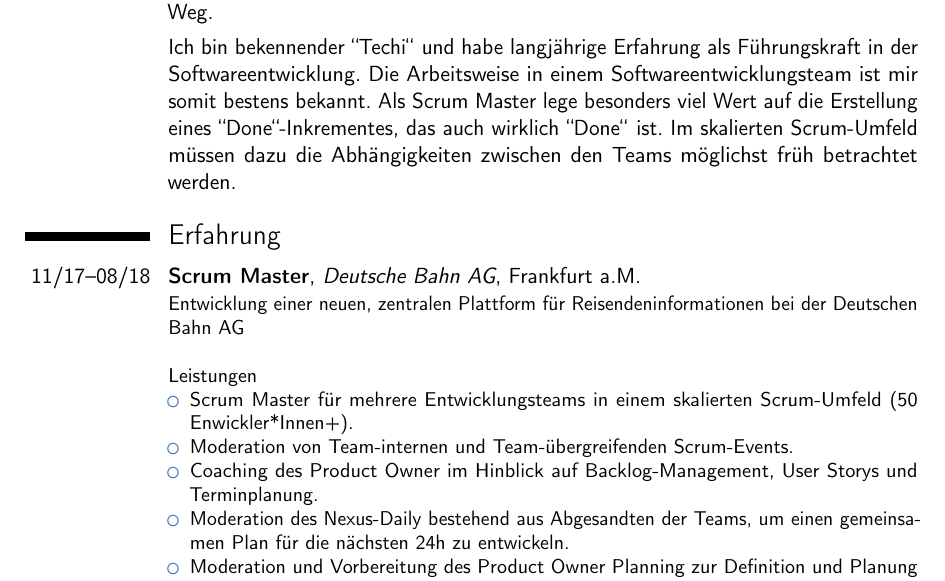
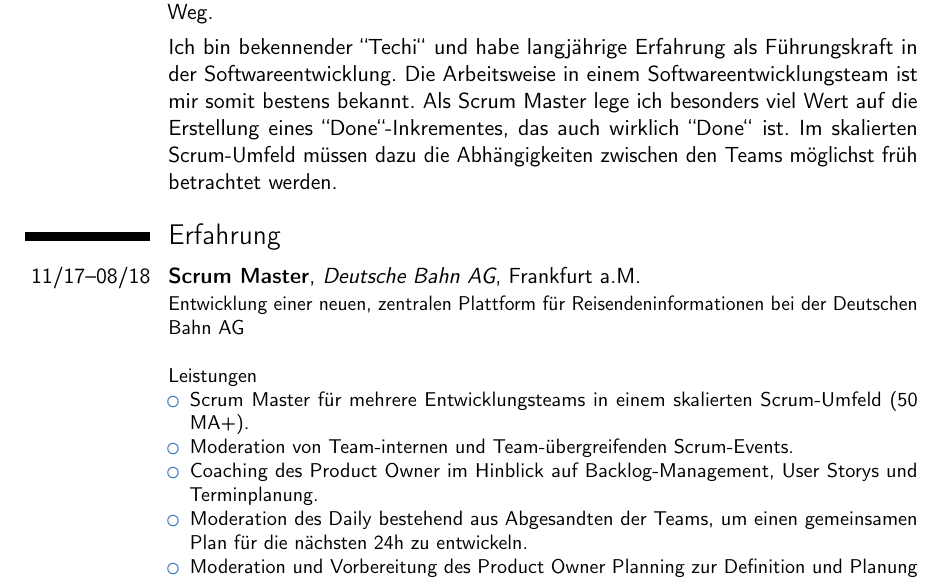
Before and after one commit to jfhaecker/cvprofile, a LaTeX CV (ProfilJoergHaecker.tex): part of page 1 of 4, cut so that both start at the same text. Compiled offline with pdfLaTeX.

Commit message:
new text

```diff
--- a/ProfilJoergHaecker.tex
+++ b/ProfilJoergHaecker.tex
@@ -22,7 +22,7 @@ Funktionierende Software möglichst früh und  kontinuierlich ausliefern - Das i
 \cvline{} {
 Ich bin bekennender ``Techi`` und habe langjährige Erfahrung als Führungskraft in der Softwareentwicklung.
 Die Arbeitsweise in einem Softwareentwicklungsteam ist mir somit bestens bekannt.
-Als Scrum Master lege besonders viel Wert auf die Erstellung eines ``Done``-Inkrementes, das auch wirklich ``Done`` ist. Im skalierten Scrum-Umfeld müssen dazu die Abhängigkeiten zwischen den Teams möglichst früh betrachtet werden.
+Als Scrum Master lege ich besonders viel Wert auf die Erstellung eines ``Done``-Inkrementes, das auch wirklich ``Done`` ist. Im skalierten Scrum-Umfeld müssen dazu die Abhängigkeiten zwischen den Teams möglichst früh betrachtet werden.
 }
 
 \section{Erfahrung}
@@ -32,10 +32,10 @@ Entwicklung einer neuen, zentralen Plattform für Reisendeninformationen bei der
 \newline{}\newline{}
 Leistungen
 \begin{itemize}
-\item Scrum Master für mehrere Entwicklungsteams in einem skalierten Scrum-Umfeld (50 Enwickler*Innen+).
+\item Scrum Master für mehrere Entwicklungsteams in einem skalierten Scrum-Umfeld (50 MA+).
 \item Moderation von Team-internen und Team-übergreifenden Scrum-Events.
 \item Coaching des Product Owner im Hinblick auf Backlog-Management, User Storys und Terminplanung.
-\item Moderation des Nexus-Daily bestehend aus Abgesandten der Teams, um einen gemeinsamen Plan für die nächsten 24h zu entwickeln.
+\item Moderation des Daily bestehend aus Abgesandten der Teams, um einen gemeinsamen Plan für die nächsten 24h zu entwickeln.
 \item Moderation und Vorbereitung des Product Owner Planning zur Definition und Planung von gemeinsamen projektweiten Zielen.
 \item Coaching der Organisation bezüglich der Bedeutung des ``Done``-Inkrements.
 \item Operative und strategische Abstimmung mit anderen Scrum Mastern und dem Management.
```
Also changed, not shown: ProfilJoergHaecker.pdf, joerg.png.
